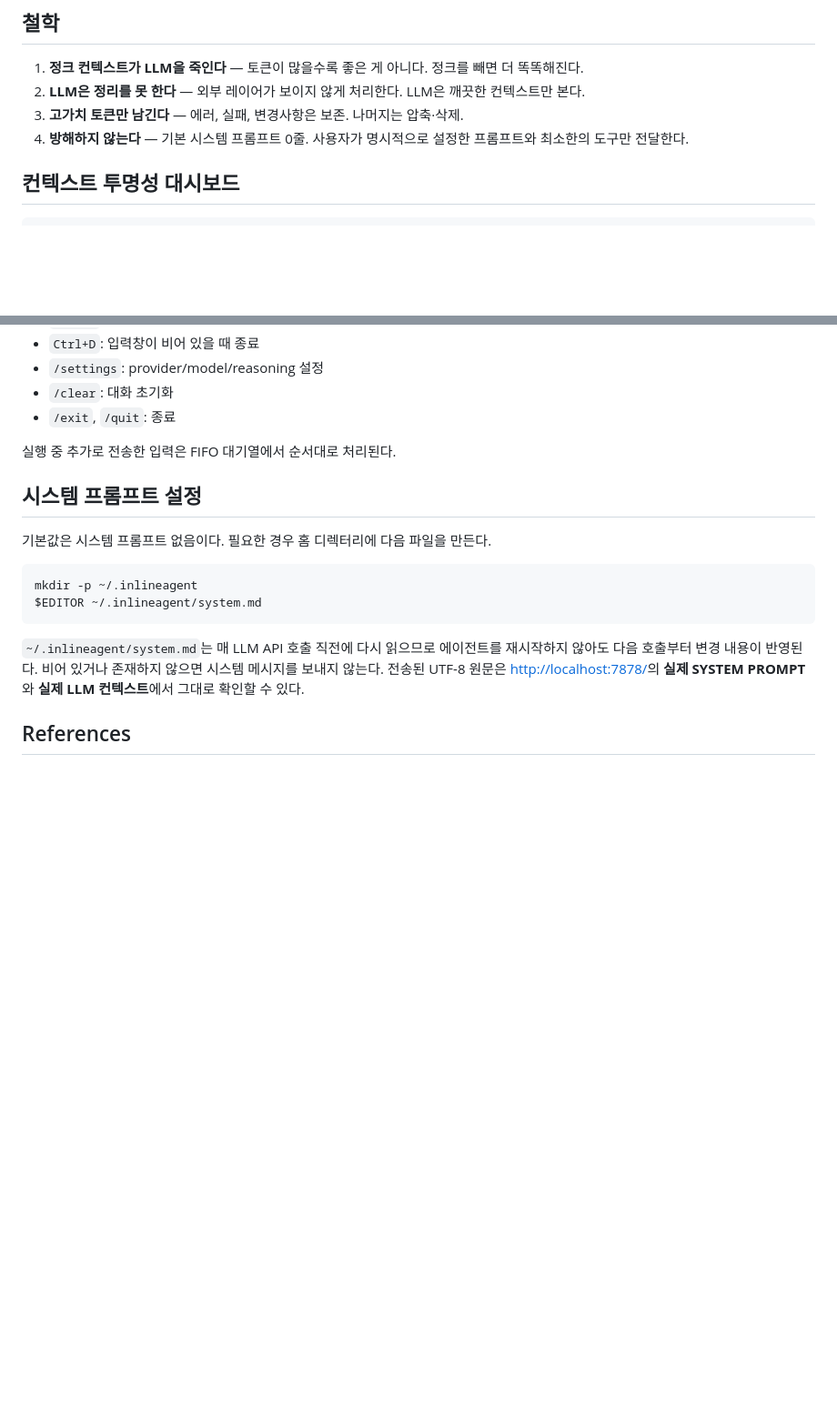
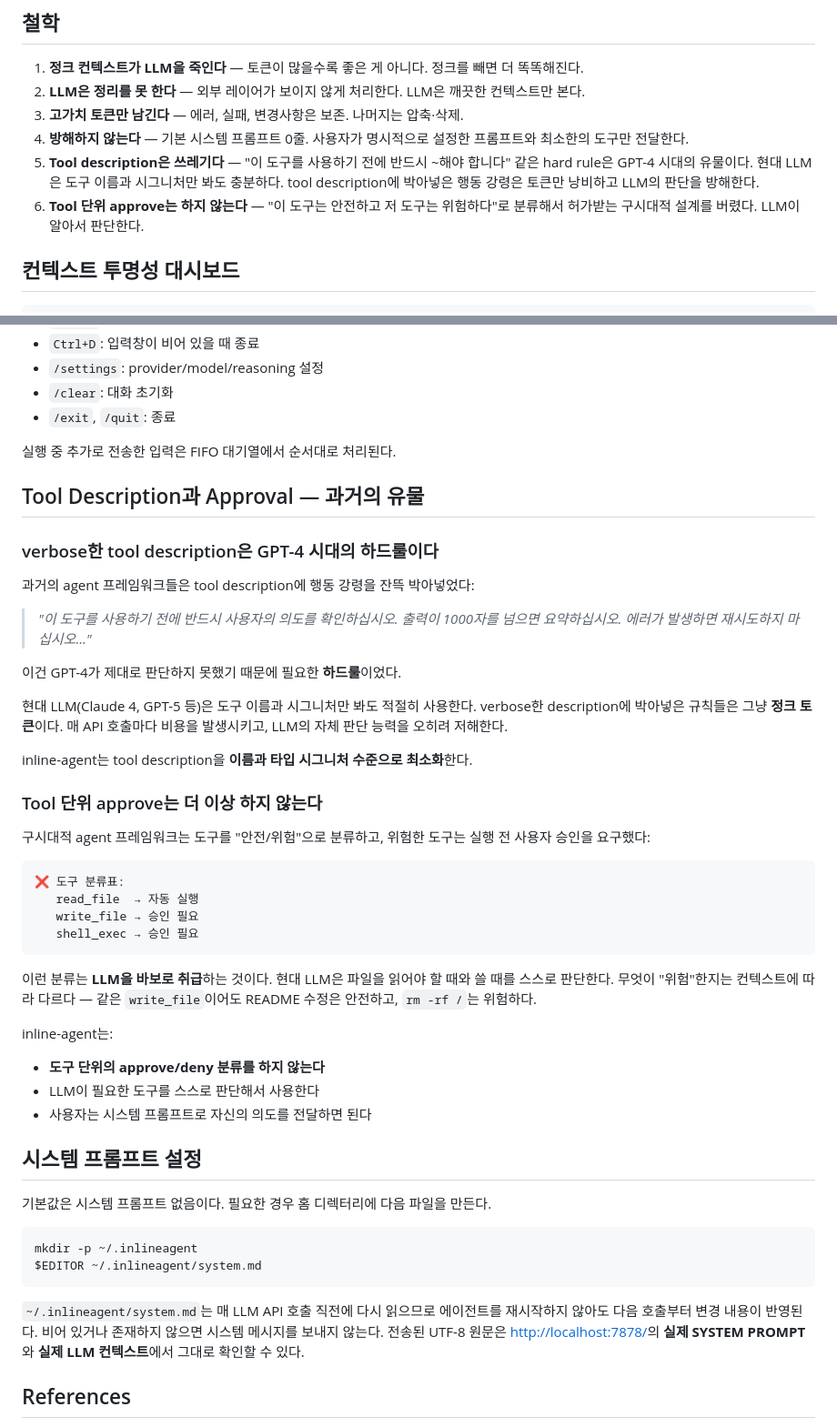
Before and after one commit to pinion05/inline-agent, a Markdown page: README.md, 2 parts joined by grey strips. Shown at 91% size. GitHub-like rendering; blank space fills up the shorter version.

Commit message:
docs: Tool description과 approval 방식에 대한 철학 추가
- 철학 섹션에 5번(Tool description은 쓰레기다), 6번(Tool 단위 approve 하지 않음) 추가
- 'Tool Description과 Approval — 과거의 유물' 섹션 신설
  - verbose한 tool description이 GPT-4 시대 하드룰이었음을 설명
  - tool 단위 approve/deny 분류가 구시대적 설계임을 설명

````diff
--- a/README.md
+++ b/README.md
@@ -99,6 +99,8 @@ AgentDiet가 LLM에게 `erase` 도구를 줬다.
 2. **LLM은 정리를 못 한다** — 외부 레이어가 보이지 않게 처리한다. LLM은 깨끗한 컨텍스트만 본다.
 3. **고가치 토큰만 남긴다** — 에러, 실패, 변경사항은 보존. 나머지는 압축·삭제.
 4. **방해하지 않는다** — 기본 시스템 프롬프트 0줄. 사용자가 명시적으로 설정한 프롬프트와 최소한의 도구만 전달한다.
+5. **Tool description은 쓰레기다** — "이 도구를 사용하기 전에 반드시 ~해야 합니다" 같은 hard rule은 GPT-4 시대의 유물이다. 현대 LLM은 도구 이름과 시그니처만 봐도 충분하다. tool description에 박아넣은 행동 강령은 토큰만 낭비하고 LLM의 판단을 방해한다.
+6. **Tool 단위 approve는 하지 않는다** — "이 도구는 안전하고 저 도구는 위험하다"로 분류해서 허가받는 구시대적 설계를 버렸다. LLM이 알아서 판단한다.
 
 ## 컨텍스트 투명성 대시보드
 
@@ -141,6 +143,38 @@ reasoning은 Auto 없이 provider 원본 값을 명시적으로 전송한다.
 
 실행 중 추가로 전송한 입력은 FIFO 대기열에서 순서대로 처리된다.
 
+## Tool Description과 Approval — 과거의 유물
+
+### verbose한 tool description은 GPT-4 시대의 하드룰이다
+
+과거의 agent 프레임워크들은 tool description에 행동 강령을 잔뜩 박아넣었다:
+
+> *"이 도구를 사용하기 전에 반드시 사용자의 의도를 확인하십시오. 출력이 1000자를 넘으면 요약하십시오. 에러가 발생하면 재시도하지 마십시오..."*
+
+이건 GPT-4가 제대로 판단하지 못했기 때문에 필요한 **하드룰**이었다.
+
+현대 LLM(Claude 4, GPT-5 등)은 도구 이름과 시그니처만 봐도 적절히 사용한다. verbose한 description에 박아넣은 규칙들은 그냥 **정크 토큰**이다. 매 API 호출마다 비용을 발생시키고, LLM의 자체 판단 능력을 오히려 저해한다.
+
+inline-agent는 tool description을 **이름과 타입 시그니처 수준으로 최소화**한다.
+
+### Tool 단위 approve는 더 이상 하지 않는다
+
+구시대적 agent 프레임워크는 도구를 "안전/위험"으로 분류하고, 위험한 도구는 실행 전 사용자 승인을 요구했다:
+
+```
+❌ 도구 분류표:
+   read_file  → 자동 실행
+   write_file → 승인 필요
+   shell_exec → 승인 필요
+```
+
+이런 분류는 **LLM을 바보로 취급**하는 것이다. 현대 LLM은 파일을 읽어야 할 때와 쓸 때를 스스로 판단한다. 무엇이 "위험"한지는 컨텍스트에 따라 다르다 — 같은 `write_file`이어도 README 수정은 안전하고, `rm -rf /`는 위험하다.
+
+inline-agent는:
+- **도구 단위의 approve/deny 분류를 하지 않는다**
+- LLM이 필요한 도구를 스스로 판단해서 사용한다
+- 사용자는 시스템 프롬프트로 자신의 의도를 전달하면 된다
+
 ## 시스템 프롬프트 설정
 
 기본값은 시스템 프롬프트 없음이다. 필요한 경우 홈 디렉터리에 다음 파일을 만든다.
````
